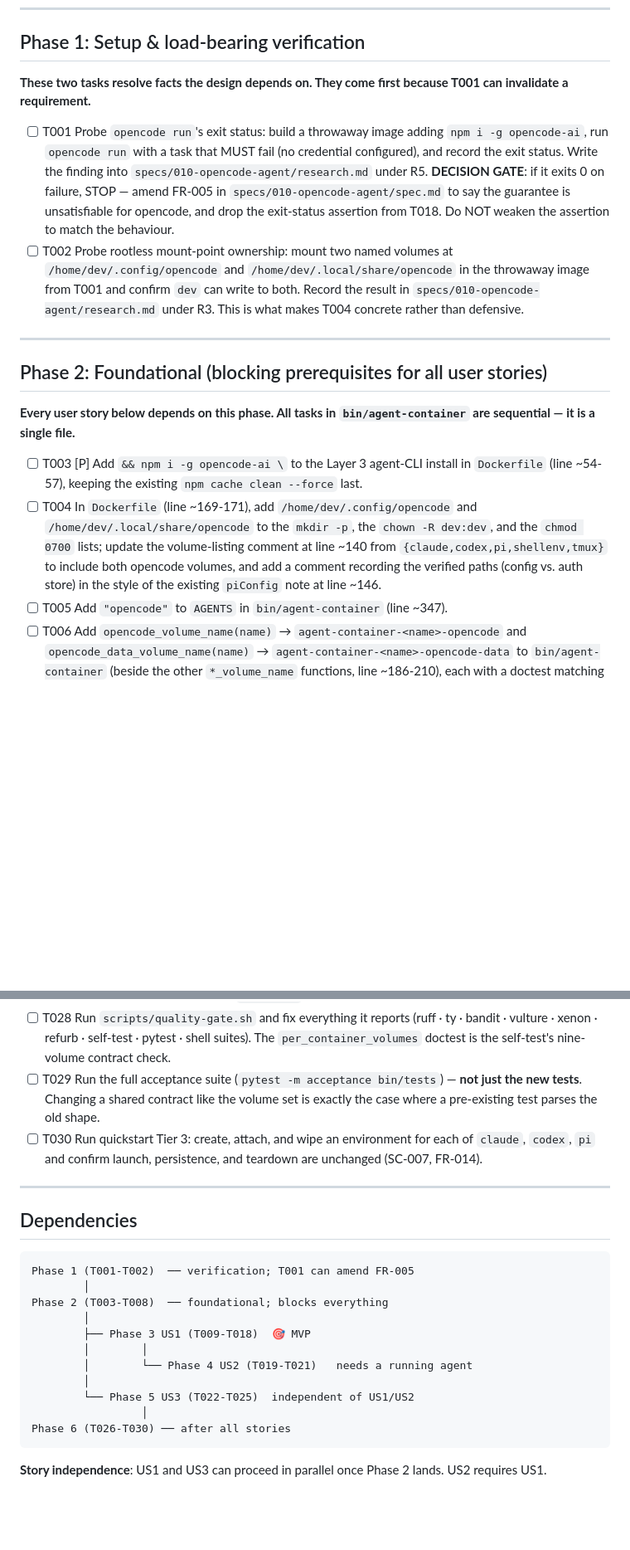
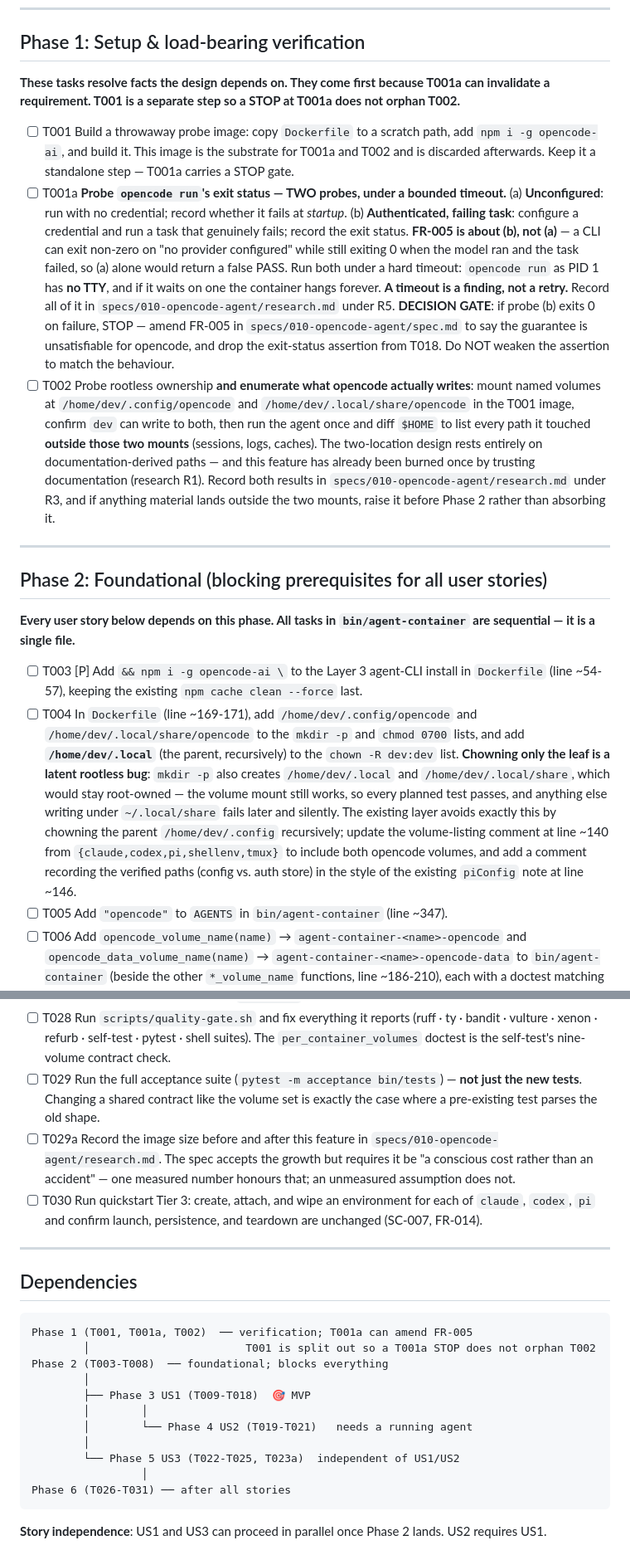
Before and after one commit to ondrasek/agent-container, a Markdown page: specs/010-opencode-agent/tasks.md, 2 parts joined by grey strips. Shown at 83% size. GitHub-like rendering; blank space fills up the shorter version.

````diff
--- a/specs/010-opencode-agent/tasks.md
+++ b/specs/010-opencode-agent/tasks.md
@@ -14,11 +14,12 @@ answerable at the acceptance tier.
 
 ## Phase 1: Setup & load-bearing verification
 
-**These two tasks resolve facts the design depends on. They come first because T001 can
-invalidate a requirement.**
+**These tasks resolve facts the design depends on. They come first because T001a can invalidate
+a requirement. T001 is a separate step so a STOP at T001a does not orphan T002.**
 
-- [ ] T001 Probe `opencode run`'s exit status: build a throwaway image adding `npm i -g opencode-ai`, run `opencode run` with a task that MUST fail (no credential configured), and record the exit status. Write the finding into `specs/010-opencode-agent/research.md` under R5. **DECISION GATE**: if it exits 0 on failure, STOP — amend FR-005 in `specs/010-opencode-agent/spec.md` to say the guarantee is unsatisfiable for opencode, and drop the exit-status assertion from T018. Do NOT weaken the assertion to match the behaviour.
-- [ ] T002 Probe rootless mount-point ownership: mount two named volumes at `/home/dev/.config/opencode` and `/home/dev/.local/share/opencode` in the throwaway image from T001 and confirm `dev` can write to both. Record the result in `specs/010-opencode-agent/research.md` under R3. This is what makes T004 concrete rather than defensive.
+- [ ] T001 Build a throwaway probe image: copy `Dockerfile` to a scratch path, add `npm i -g opencode-ai`, and build it. This image is the substrate for T001a and T002 and is discarded afterwards. Keep it a standalone step — T001a carries a STOP gate.
+- [ ] T001a **Probe `opencode run`'s exit status — TWO probes, under a bounded timeout.** (a) **Unconfigured**: run with no credential; record whether it fails at *startup*. (b) **Authenticated, failing task**: configure a credential and run a task that genuinely fails; record the exit status. **FR-005 is about (b), not (a)** — a CLI can exit non-zero on "no provider configured" while still exiting 0 when the model ran and the task failed, so (a) alone would return a false PASS. Run both under a hard timeout: `opencode run` as PID 1 has **no TTY**, and if it waits on one the container hangs forever. **A timeout is a finding, not a retry.** Record all of it in `specs/010-opencode-agent/research.md` under R5. **DECISION GATE**: if probe (b) exits 0 on failure, STOP — amend FR-005 in `specs/010-opencode-agent/spec.md` to say the guarantee is unsatisfiable for opencode, and drop the exit-status assertion from T018. Do NOT weaken the assertion to match the behaviour.
+- [ ] T002 Probe rootless ownership **and enumerate what opencode actually writes**: mount named volumes at `/home/dev/.config/opencode` and `/home/dev/.local/share/opencode` in the T001 image, confirm `dev` can write to both, then run the agent once and diff `$HOME` to list every path it touched **outside those two mounts** (sessions, logs, caches). The two-location design rests entirely on documentation-derived paths — and this feature has already been burned once by trusting documentation (research R1). Record both results in `specs/010-opencode-agent/research.md` under R3, and if anything material lands outside the two mounts, raise it before Phase 2 rather than absorbing it.
 
 ---
 
@@ -28,7 +29,7 @@ invalidate a requirement.**
 sequential — it is a single file.**
 
 - [ ] T003 [P] Add `&& npm i -g opencode-ai \` to the Layer 3 agent-CLI install in `Dockerfile` (line ~54-57), keeping the existing `npm cache clean --force` last.
-- [ ] T004 In `Dockerfile` (line ~169-171), add `/home/dev/.config/opencode` and `/home/dev/.local/share/opencode` to the `mkdir -p`, the `chown -R dev:dev`, and the `chmod 0700` lists; update the volume-listing comment at line ~140 from `{claude,codex,pi,shellenv,tmux}` to include both opencode volumes, and add a comment recording the verified paths (config vs. auth store) in the style of the existing `piConfig` note at line ~146.
+- [ ] T004 In `Dockerfile` (line ~169-171), add `/home/dev/.config/opencode` and `/home/dev/.local/share/opencode` to the `mkdir -p` and `chmod 0700` lists, and add **`/home/dev/.local`** (the parent, recursively) to the `chown -R dev:dev` list. **Chowning only the leaf is a latent rootless bug**: `mkdir -p` also creates `/home/dev/.local` and `/home/dev/.local/share`, which would stay root-owned — the volume mount still works, so every planned test passes, and anything else writing under `~/.local/share` fails later and silently. The existing layer avoids exactly this by chowning the parent `/home/dev/.config` recursively; update the volume-listing comment at line ~140 from `{claude,codex,pi,shellenv,tmux}` to include both opencode volumes, and add a comment recording the verified paths (config vs. auth store) in the style of the existing `piConfig` note at line ~146.
 - [ ] T005 Add `"opencode"` to `AGENTS` in `bin/agent-container` (line ~347).
 - [ ] T006 Add `opencode_volume_name(name)` → `agent-container-<name>-opencode` and `opencode_data_volume_name(name)` → `agent-container-<name>-opencode-data` to `bin/agent-container` (beside the other `*_volume_name` functions, line ~186-210), each with a doctest matching the existing style.
 - [ ] T007 Extend `all_volume_mounts` and `per_container_volumes` in `bin/agent-container` (line ~246-280) to append `<...>-opencode:/home/dev/.config/opencode` and `<...>-opencode-data:/home/dev/.local/share/opencode`, and update BOTH doctests to the nine-volume lists. `other_container_volumes` derives from `per_container_volumes` and needs no edit — confirm this rather than assume it.
@@ -104,6 +106,7 @@ confirm success with no error; tear down a freshly created one and confirm zero
 - [ ] T027 [P] Add a `docs/credentials.md` note that opencode's injected key is environment-delivered with no redirect, and that its on-volume `auth.json` is operator-interactive-login only.
 - [ ] T028 Run `scripts/quality-gate.sh` and fix everything it reports (ruff · ty · bandit · vulture · xenon · refurb · self-test · pytest · shell suites). The `per_container_volumes` doctest is the self-test's nine-volume contract check.
 - [ ] T029 Run the full acceptance suite (`pytest -m acceptance bin/tests`) — **not just the new tests**. Changing a shared contract like the volume set is exactly the case where a pre-existing test parses the old shape.
+- [ ] T029a Record the image size before and after this feature in `specs/010-opencode-agent/research.md`. The spec accepts the growth but requires it be "a conscious cost rather than an accident" — one measured number honours that; an unmeasured assumption does not.
 - [ ] T030 Run quickstart Tier 3: create, attach, and wipe an environment for each of `claude`, `codex`, `pi` and confirm launch, persistence, and teardown are unchanged (SC-007, FR-014).
 
 ---
@@ -111,17 +114,17 @@ confirm success with no error; tear down a freshly created one and confirm zero
 ## Dependencies
 
 ```text
-Phase 1 (T001-T002)  ── verification; T001 can amend FR-005
-        │
+Phase 1 (T001, T001a, T002)  ── verification; T001a can amend FR-005
+        │                        T001 is split out so a T001a STOP does not orphan T002
 Phase 2 (T003-T008)  ── foundational; blocks everything
         │
         ├── Phase 3 US1 (T009-T018)  🎯 MVP
         │        │
         │        └── Phase 4 US2 (T019-T021)   needs a running agent
         │
-        └── Phase 5 US3 (T022-T025)  independent of US1/US2
+        └── Phase 5 US3 (T022-T025, T023a)  independent of US1/US2
                  │
-Phase 6 (T026-T030) ── after all stories
+Phase 6 (T026-T031) ── after all stories
 ```
 
 **Story independence**: US1 and US3 can proceed in parallel once Phase 2 lands. US2 requires US1.
````
Also changed, not shown: other parts of specs/010-opencode-agent/tasks.md (+39 -11 lines).
